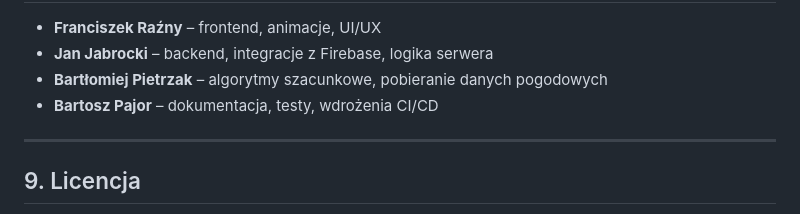
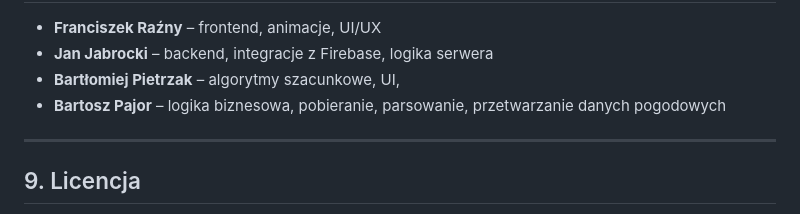
Before and after one commit to Jabrocki/piecyk, a Markdown page: README.md, the part around the change. Drawn GitHub-style.

```diff
--- a/README.md
+++ b/README.md
@@ -108,8 +108,8 @@ Poniżej kilka zrzutów ekranu pokazujących kluczowe funkcje aplikacji:
 
 - **Franciszek Raźny** – frontend, animacje, UI/UX
 - **Jan Jabrocki** – backend, integracje z Firebase, logika serwera
-- **Bartłomiej Pietrzak** – algorytmy szacunkowe, pobieranie danych pogodowych
-- **Bartosz Pajor** – dokumentacja, testy, wdrożenia CI/CD
+- **Bartłomiej Pietrzak** – algorytmy szacunkowe, UI,
+- **Bartosz Pajor** – logika biznesowa, pobieranie, parsowanie, przetwarzanie danych pogodowych
 
 ---
 
```
